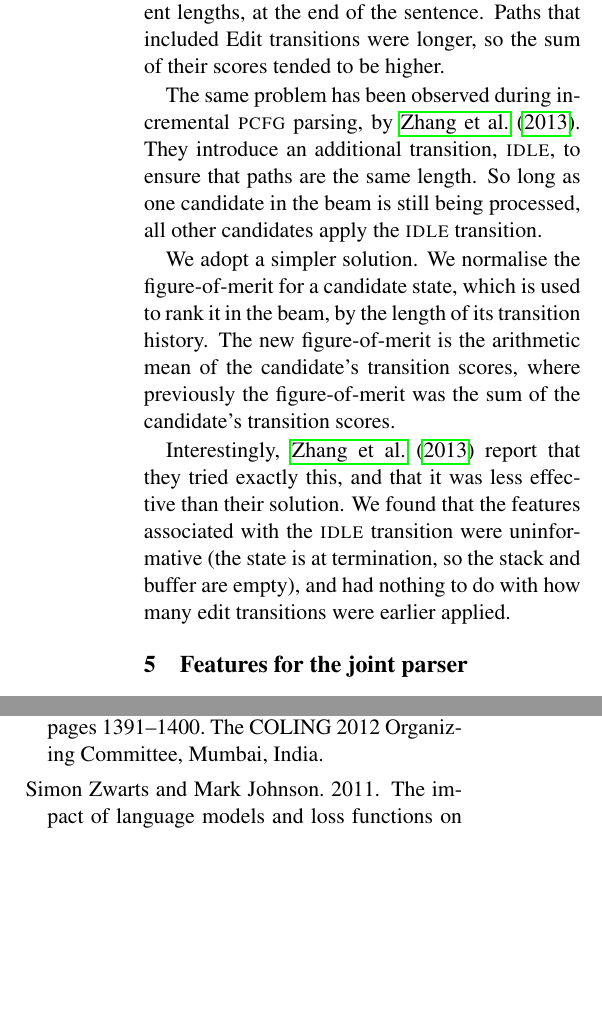
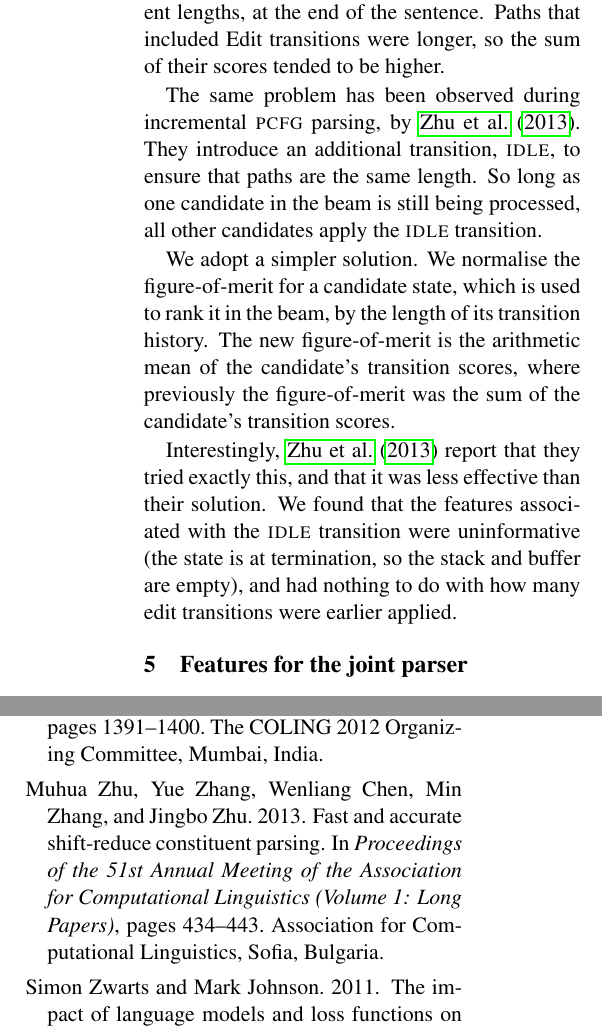
Before and after one commit to syllog1sm/latex, a LaTeX paper (papers/speech_parsing/main.tex, which reads papers/speech_parsing/main.bib): two parts of the columns of pages 6 and 13 of 13, joined at a grey line, cut so that both start at the same text, the shorter picture padded with empty space. Compiled offline with pdfLaTeX.

Commit message:
* C5 Fix Zhu ref

```diff
--- a/papers/speech_parsing/main.bib
+++ b/papers/speech_parsing/main.bib
@@ -729,0 +724,7 @@ pages = {42--52}
+  booktitle = {Proceedings of the 51st Annual Meeting of the Association for Computational Linguistics (Volume 1: Long Papers)},
+  month     = {August},
+  year      = {2013},
+  address   = {Sofia, Bulgaria},
+  publisher = {Association for Computational Linguistics},
+  pages     = {434--443},
+}
--- a/papers/speech_parsing/main.tex
+++ b/papers/speech_parsing/main.tex
@@ -757,7 +757,7 @@ of the sentence. Paths that included Edit transitions were longer,
 so the sum of their scores tended to be higher.
 
 The same problem has been observed during incremental \textsc{pcfg} parsing,
-by \citet{zhang:13}.  They introduce an additional transition, \textsc{idle},
+by \citet{zhu:13}.  They introduce an additional transition, \textsc{idle},
 to ensure that paths are the same length. So long as one candidate in the beam
 is still being processed, all other candidates apply the \textsc{idle} transition.
 
@@ -768,7 +768,7 @@ new figure-of-merit is the arithmetic mean of the candidate's transition scores,
 where previously the figure-of-merit was the sum of the candidate's transition
 scores.
 
-Interestingly, \citet{zhang:13} report that they tried exactly this, and that it
+Interestingly, \citet{zhu:13} report that they tried exactly this, and that it
 was less effective than their solution. We found that the features
 associated with the \textsc{idle} transition were uninformative (the state is at
 termination, so the stack and buffer are empty), and had nothing to do with how
```
Also changed, not shown: papers/speech_parsing/main.bib (14 more changed lines).
